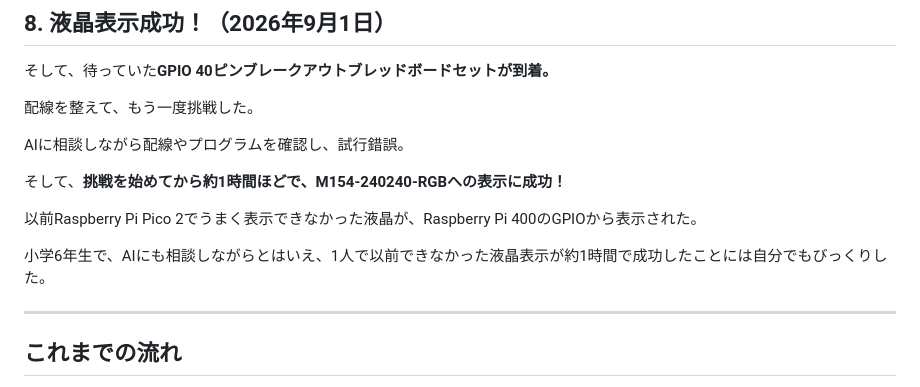
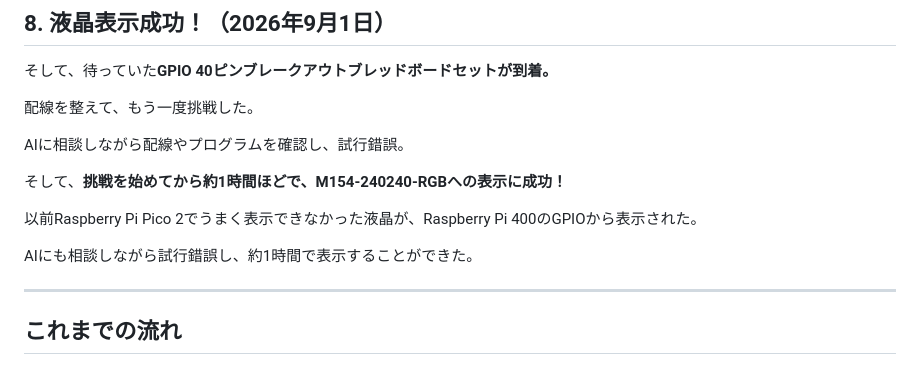
Before and after one commit to saita12r/electronics, a Markdown page: README.md, the part around the change. GitHub-like rendering.

Commit message:
Update achievement description in README
Revised the description of the LCD display achievement to emphasize the role of trial and error with AI assistance.

```diff
--- a/README.md
+++ b/README.md
@@ -158,7 +158,7 @@ AIに相談しながら配線やプログラムを確認し、試行錯誤。
 
 以前Raspberry Pi Pico 2でうまく表示できなかった液晶が、Raspberry Pi 400のGPIOから表示された。
 
-小学6年生で、AIにも相談しながらとはいえ、1人で以前できなかった液晶表示が約1時間で成功したことには自分でもびっくりした。
+AIにも相談しながら試行錯誤し、約1時間で表示することができた。
 
 ---
 
```
